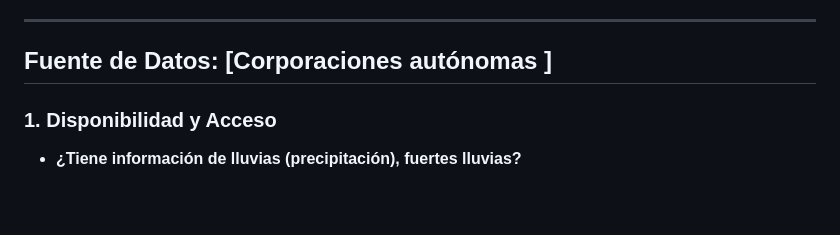
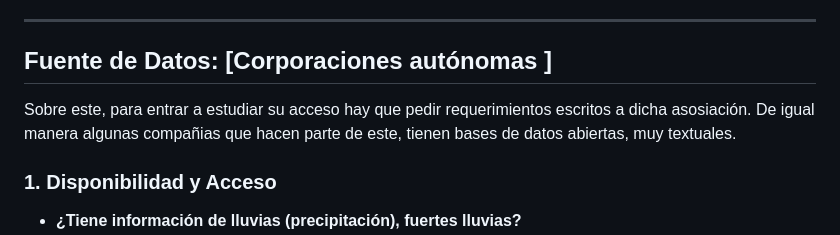
Before and after one commit to mdgordillob/aca_indice_climatico_opt, a Markdown page: docs/Diccionario.md, the part around the change. GitHub-like rendering; blank space fills up the shorter version.

```diff
--- a/docs/Diccionario.md
+++ b/docs/Diccionario.md
@@ -746,6 +746,9 @@ Python
 
 ## **Fuente de Datos:  [Corporaciones autónomas ]**
 
+
+Sobre este, para entrar a estudiar su acceso hay que pedir requerimientos escritos a dicha asosiación. De igual manera algunas compañias que hacen parte de este, tienen bases de datos abiertas, muy textuales.
+
 ### **1. Disponibilidad y Acceso**
 
 - **¿Tiene información de lluvias (precipitación), fuertes lluvias?**
```
